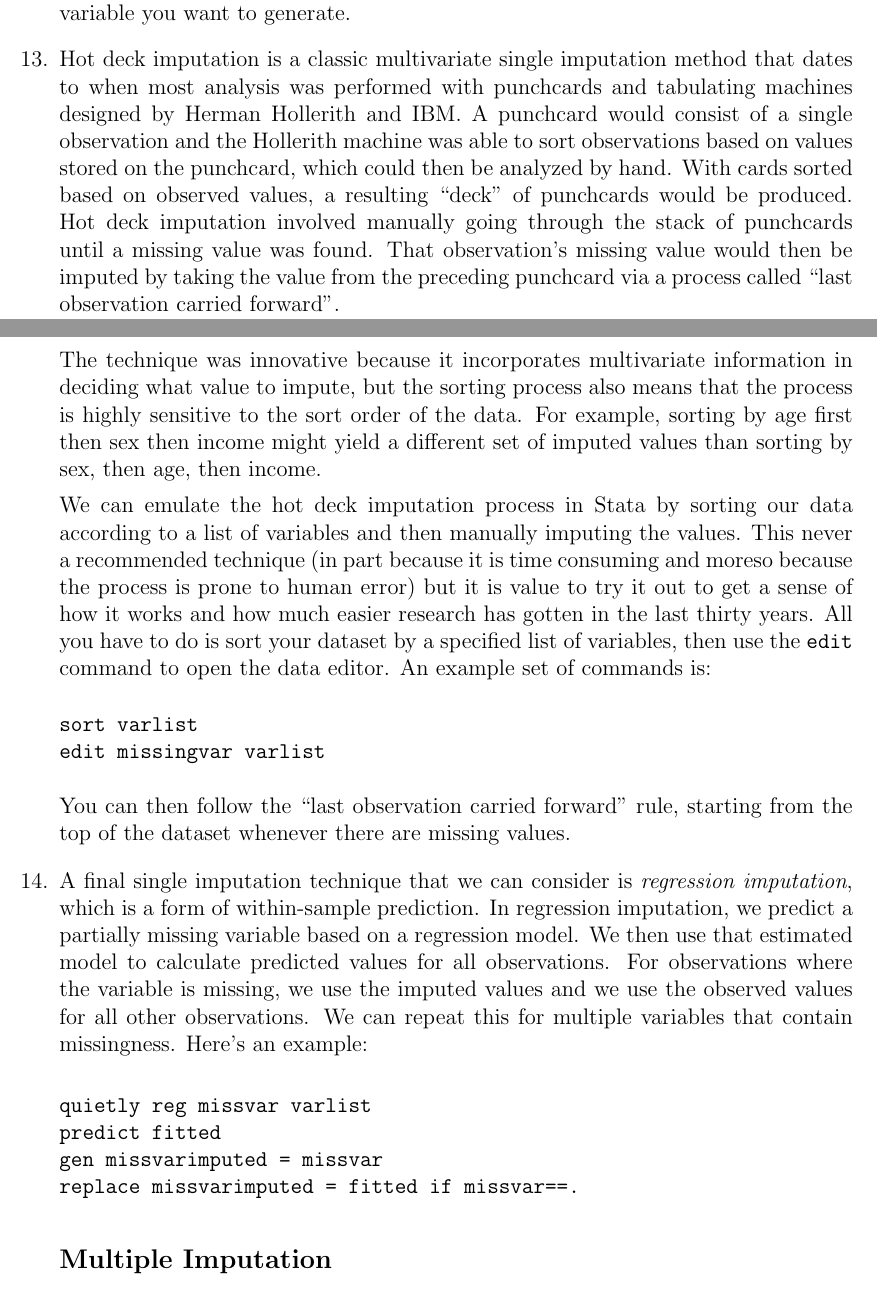
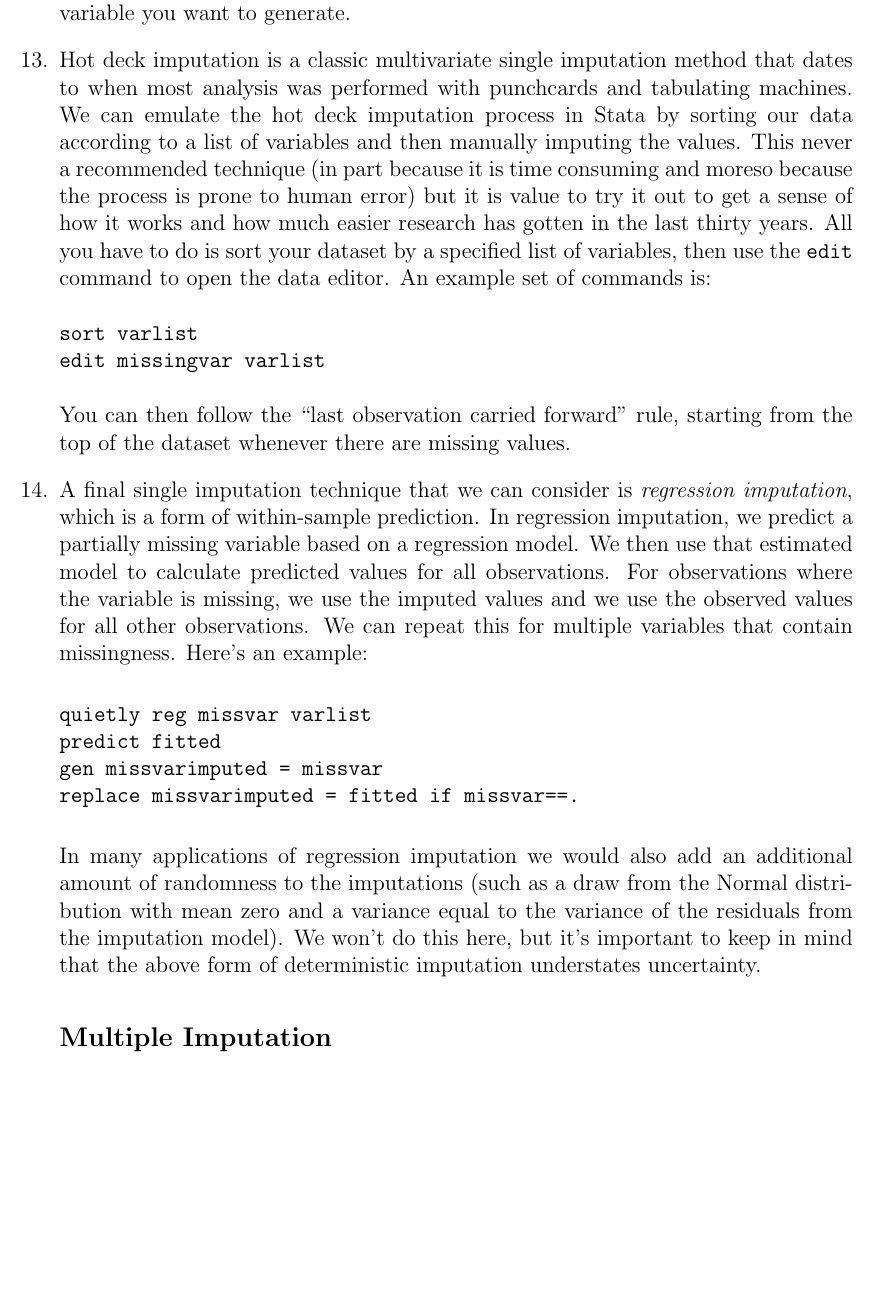
Before and after one commit to leeper/regcourse, a LaTeX problem sheet (Assignments/Exercise13-02.tex): two parts of pages 2 and 3 of 4 before the commit and part of page 3 of 4 after it, the two joined at a grey line, cut so that both start at the same text, the shorter picture padded with empty space. Compiled offline with pdfLaTeX.

Commit message:
update missing data lab

```diff
--- a/Assignments/Exercise13-02.tex
+++ b/Assignments/Exercise13-02.tex
@@ -66,11 +68,7 @@ gen imputedvar = missvar[round((r(N)-1)*uniform(),1)+1]
 
 Here \texttt{missvar} can be any variable and \texttt{imputedvar} is the name of the new imputed variable you want to generate.
 
-\item Hot deck imputation is a classic multivariate single imputation method that dates to when most analysis was performed with punchcards and tabulating machines designed by Herman Hollerith and IBM. A punchcard would consist of a single observation and the Hollerith machine was able to sort observations based on values stored on the punchcard, which could then be analyzed by hand. With cards sorted based on observed values, a resulting ``deck'' of punchcards would be produced. Hot deck imputation involved manually going through the stack of punchcards until a missing value was found. That observation's missing value would then be imputed by taking the value from the preceding punchcard via a process called ``last observation carried forward''.
-
-The technique was innovative because it incorporates multivariate information in deciding what value to impute, but the sorting process also means that the process is highly sensitive to the sort order of the data. For example, sorting by age first then sex then income might yield a different set of imputed values than sorting by sex, then age, then income.
-
-We can emulate the hot deck imputation process in Stata by sorting our data according to a list of variables and then manually imputing the values. This never a recommended technique (in part because it is time consuming and moreso because the process is prone to human error) but it is value to try it out to get a sense of how it works and how much easier research has gotten in the last thirty years. All you have to do is sort your dataset by a specified list of variables, then use the \texttt{edit} command to open the data editor. An example set of commands is:
+\item Hot deck imputation is a classic multivariate single imputation method that dates to when most analysis was performed with punchcards and tabulating machines. We can emulate the hot deck imputation process in Stata by sorting our data according to a list of variables and then manually imputing the values. This never a recommended technique (in part because it is time consuming and moreso because the process is prone to human error) but it is value to try it out to get a sense of how it works and how much easier research has gotten in the last thirty years. All you have to do is sort your dataset by a specified list of variables, then use the \texttt{edit} command to open the data editor. An example set of commands is:
 \begin{verbatim}
 sort varlist
 edit missingvar varlist
@@ -86,6 +84,8 @@ predict fitted
 gen missvarimputed = missvar
 replace missvarimputed = fitted if missvar==.
 \end{verbatim}
+
+In many applications of regression imputation we would also add an additional amount of randomness to the imputations (such as a draw from the Normal distribution with mean zero and a variance equal to the variance of the residuals from the imputation model). We won't do this here, but it's important to keep in mind that the above form of deterministic imputation understates uncertainty.
 
 \subsection*{Multiple Imputation}
 
```
Also changed, not shown: Assignments/Exercise13-02.tex (4 more changed lines).
